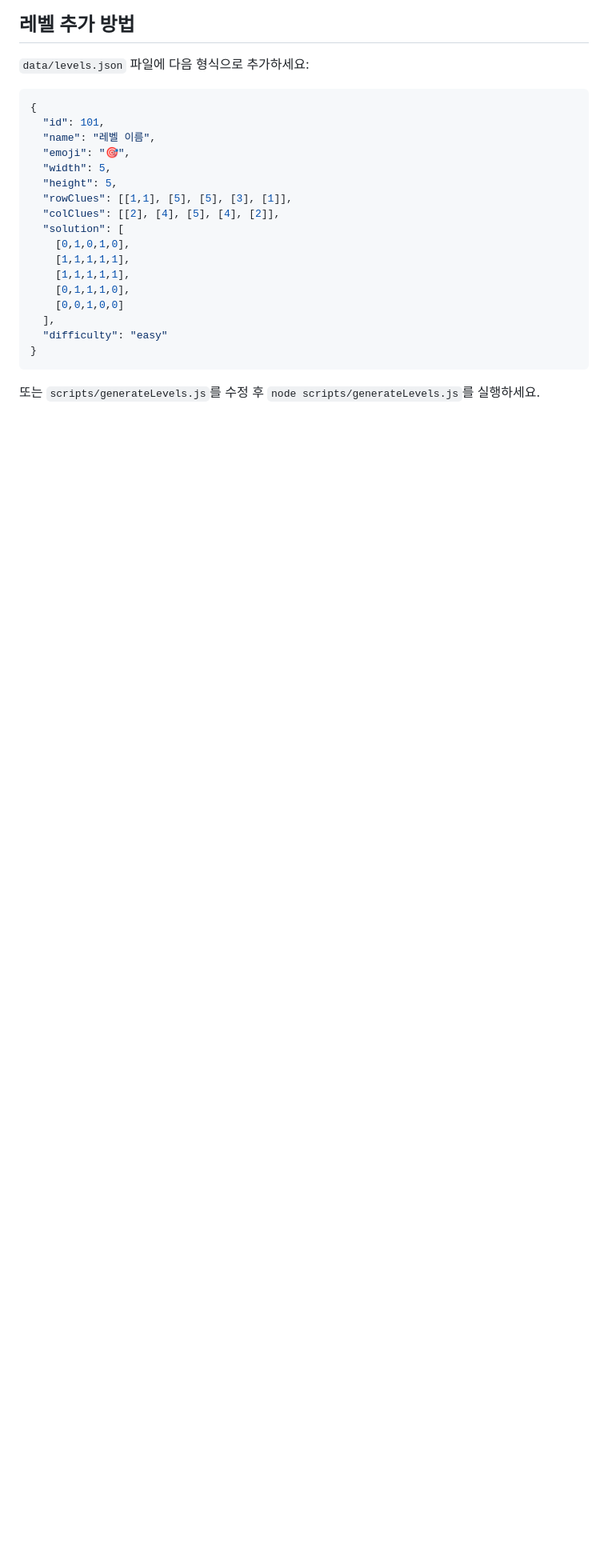
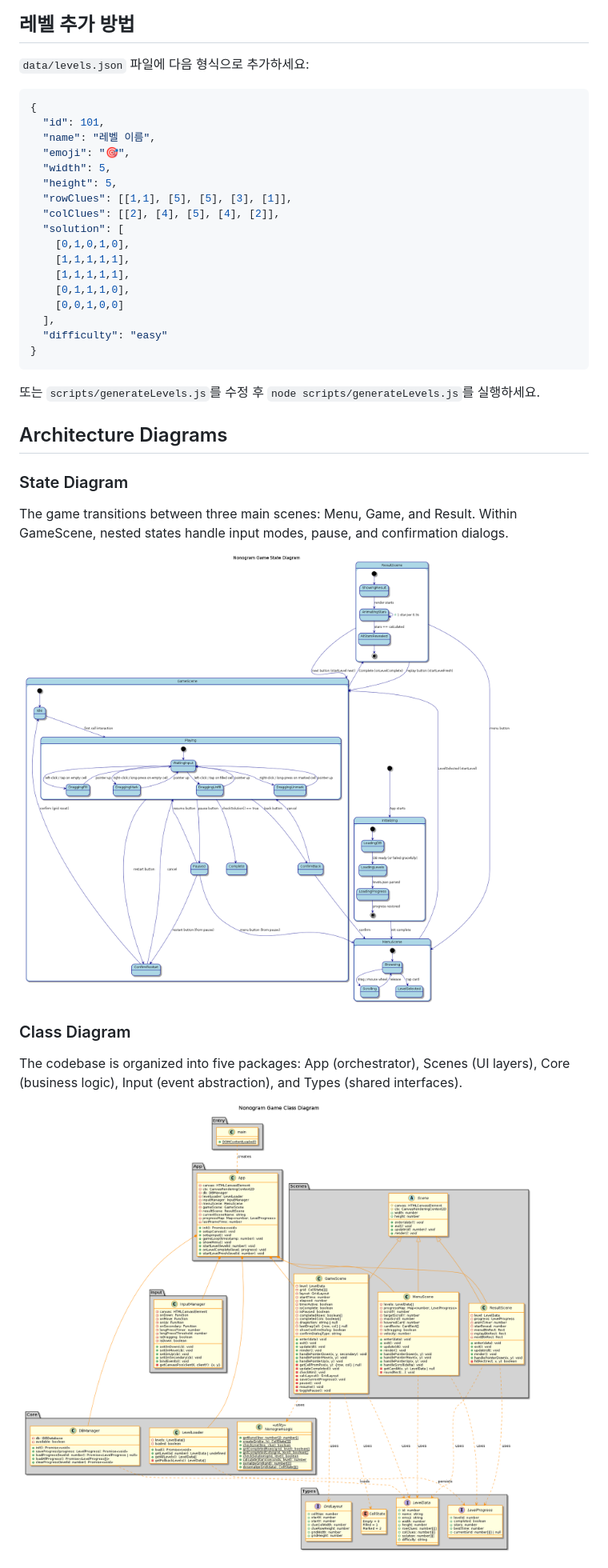
Before and after one commit to SeunghwaCho/nemonemo, a Markdown page: README.md, the part around one of its changes. Shown at 80% size. GitHub-like rendering; pictures changed too: docs/class_diagram.png (added), docs/state_diagram.png (added); blank space fills up the shorter version.

Commit message:
문서 추가: PlantUML 아키텍처 다이어그램 (state, class, sequence) 및 README 업데이트
Co-Authored-By: Claude Sonnet 4.6 <noreply@anthropic.com>

```diff
--- a/README.md
+++ b/README.md
@@ -126,3 +126,17 @@ nemonemo/
 
 또는 `scripts/generateLevels.js`를 수정 후 `node scripts/generateLevels.js`를 실행하세요.
 
+## Architecture Diagrams
+
+### State Diagram
+
+The game transitions between three main scenes: Menu, Game, and Result. Within GameScene, nested states handle input modes, pause, and confirmation dialogs.
+
+![State Diagram](docs/state_diagram.png)
+
+### Class Diagram
+
+The codebase is organized into five packages: App (orchestrator), Scenes (UI layers), Core (business logic), Input (event abstraction), and Types (shared interfaces).
+
+![Class Diagram](docs/class_diagram.png)
+
```
Also changed, not shown: other parts of README.md (+6 -0 lines), docs/sequence_diagram.png (added), 3 other files.
